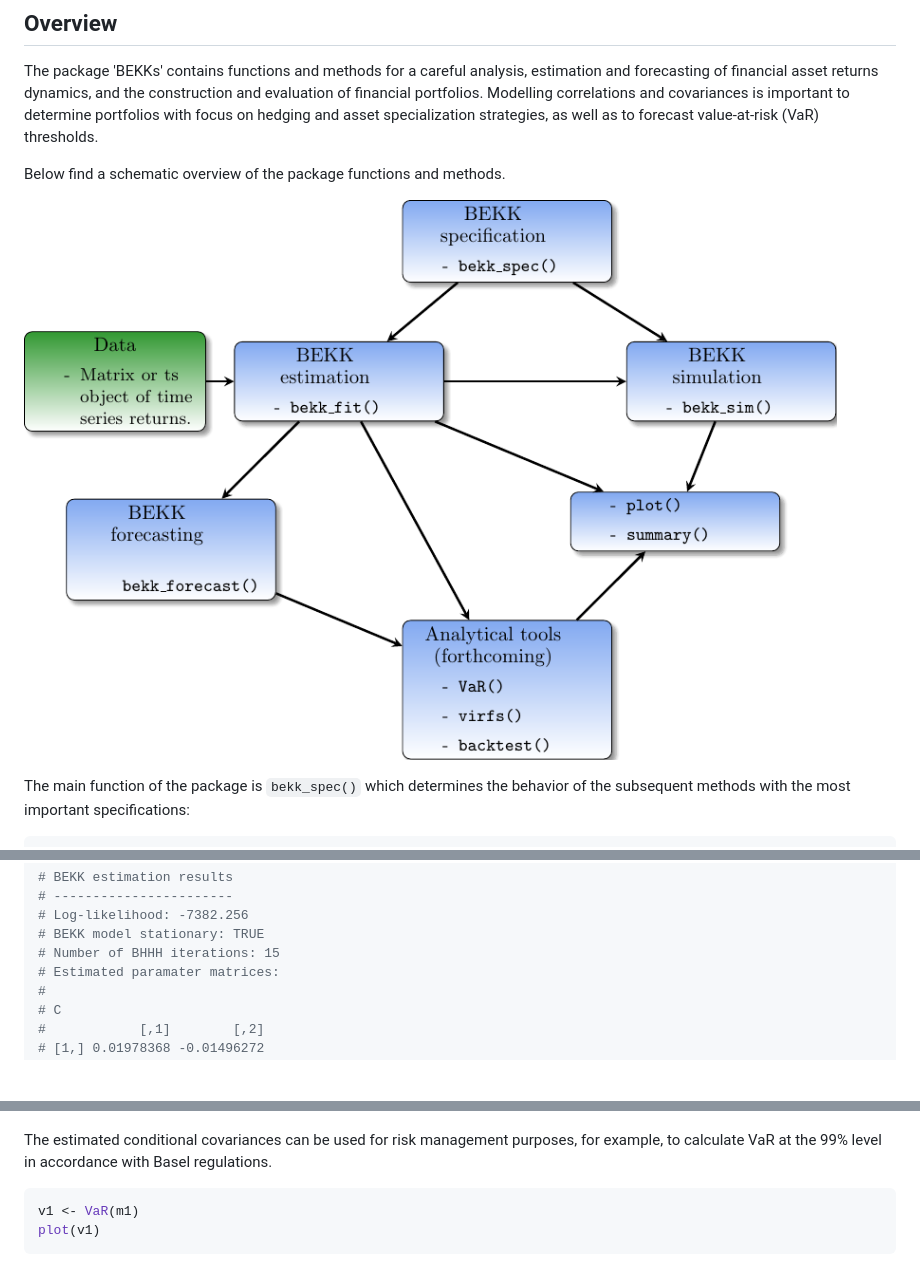
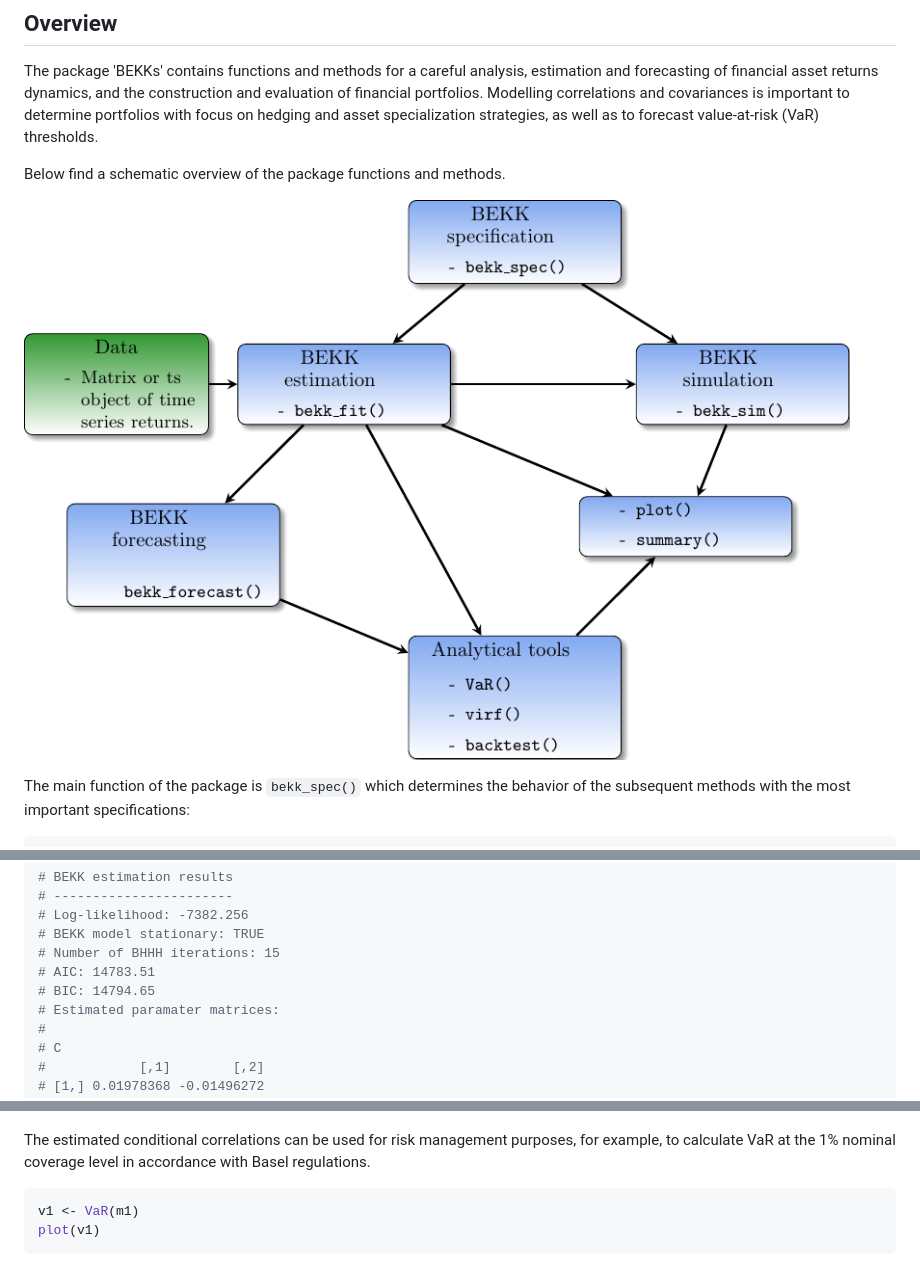
Before and after one commit to alexanderlange53/BEKKs, a Markdown page: README.md, 3 parts joined by grey strips. Rendered like a GitHub page; pictures changed too: man/figures/flow.png; blank space fills up the shorter version.

Commit message:
minor changes and readme update

````diff
--- a/README.md
+++ b/README.md
@@ -69,6 +69,8 @@ summary(m1)
 # Log-likelihood: -7382.256
 # BEKK model stationary: TRUE
 # Number of BHHH iterations: 15
+# AIC: 14783.51
+# BIC: 14794.65
 # Estimated paramater matrices:
 #
 # C
@@ -108,7 +110,7 @@ The summary includes general information on the estimation (see `?bekk_fit`), th
 
 ![](man/figures/est_vola.png)
 
-The estimated conditional covariances can be used for risk management purposes, for example, to calculate VaR at the 99% level in accordance with Basel regulations.
+The estimated conditional correlations can be used for risk management purposes, for example, to calculate VaR at the 1% nominal coverage level in accordance with Basel regulations.
 
 ```r
 v1 <- VaR(m1)
````
Also changed, not shown: other parts of README.md (+32 -1 lines), man/figures/backtest.png (added), 5 other files.
